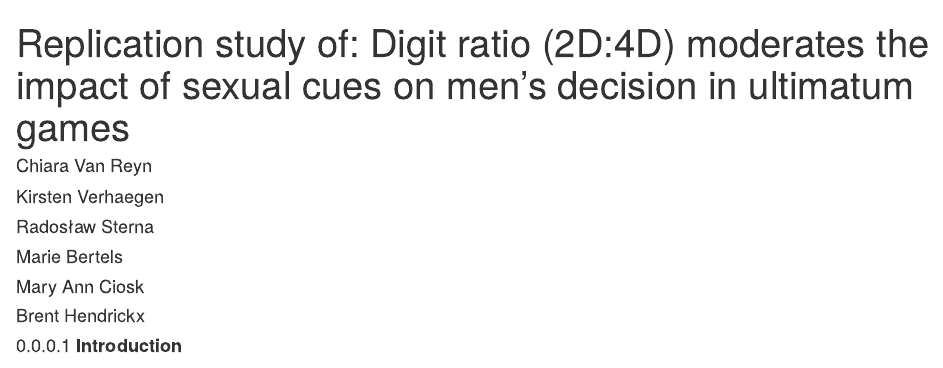
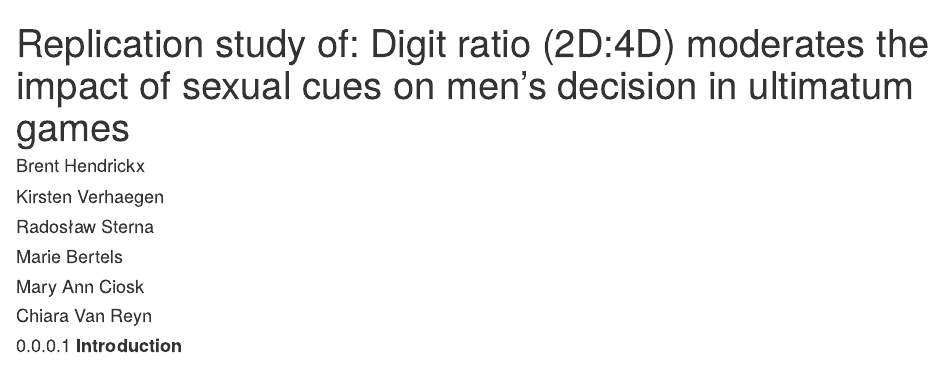
Before and after one commit to HendrickxBrent/R-and-Python-code, an R Markdown document (Statistics VI assignment.rmd): the page in a window 1100 px wide, from its top. Rendered offline with R 4.5, knitr and Pandoc, with nearby package versions; the code chunks are not run, so their results and figures are left out; a font, style sheet, LaTeX package, included part or bibliography that could not be used is replaced or left out.

Commit message:
Update and rename FINAL STATS VI assignment.rmd to Statistics VI assignment.rmd

```diff
--- a/FINAL STATS VI assignment.rmd
+++ b/Statistics VI assignment.rmd
@@ -3,12 +3,12 @@ title             : "Replication study of: Digit ratio (2D:4D) moderates the imp
 shorttitle        : "Assignment of Statistics VI"
 
 author:
-  - name          : "Chiara Van Reyn"
+  - name          : "Brent Hendrickx"
   - name          : "Kirsten Verhaegen"
   - name          : "Radosław Sterna"
   - name          : "Marie Bertels"
   - name          : "Mary Ann Ciosk"
-  - name          : "Brent Hendrickx"
+  - name          : "Chiara Van Reyn"
 
 author_note       : "Link to OSF: https://osf.io/y759r/?view_only=9823bc01f7964f5eb73bb8b07f0fd8d5"
 
```
